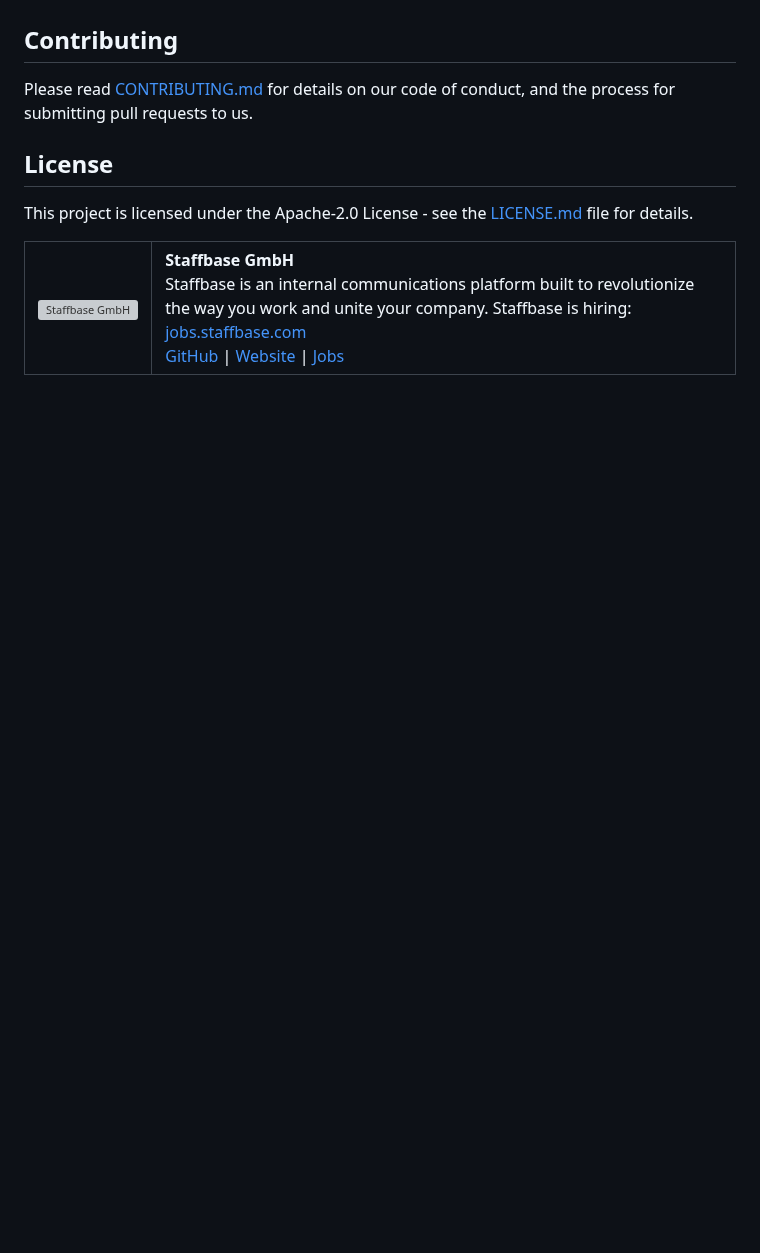
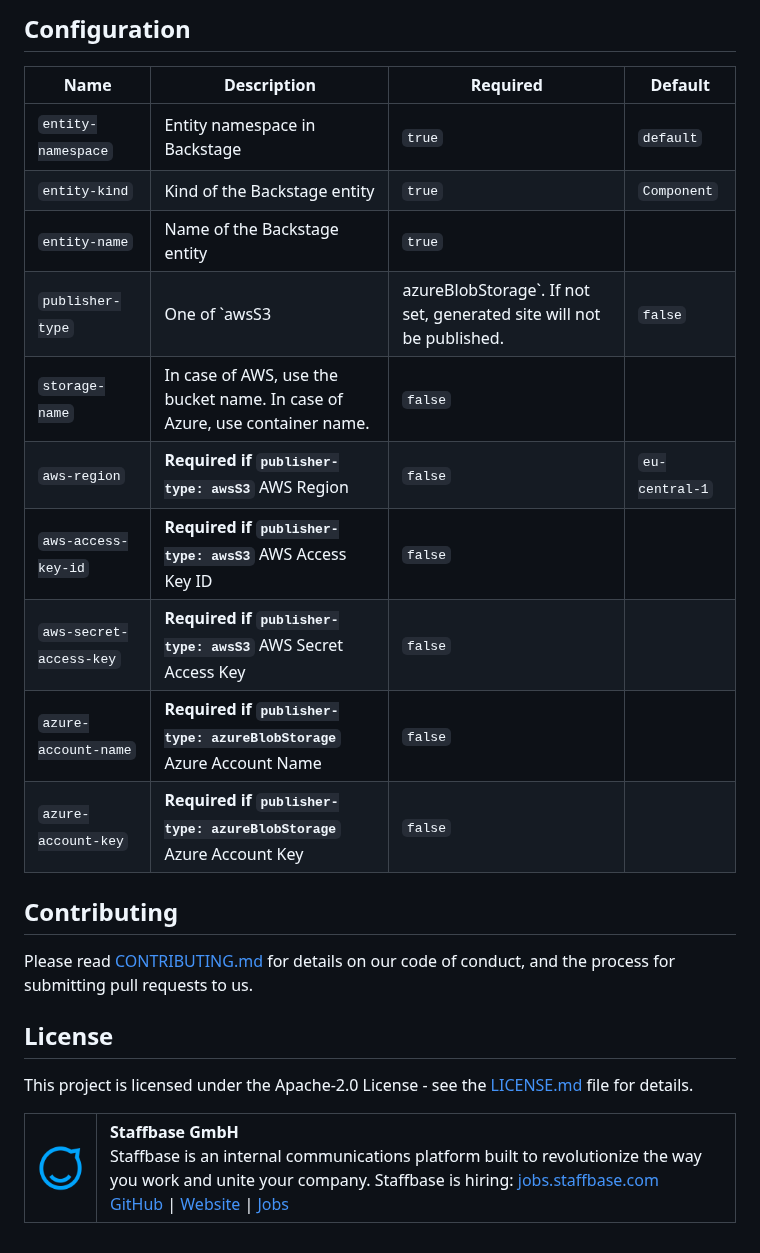
Before and after one commit to Staffbase/backstage-techdocs-action, a Markdown page: README.md, the part around one of its changes. Rendered like a GitHub page; pictures changed too: assets/staffbase.png (added); blank space fills up the shorter version; grey boxes are pictures that could not be loaded.

Commit message:
:memo: Configuration and usage documentation

```diff
--- a/README.md
+++ b/README.md
@@ -4,3 +44,17 @@ This GitHub Action can be used for generating and publishing [Backstage TechDocs
+## Configuration
+
+| Name                    | Description                                                                          | Required | Default        |
+| ----------------------- | ------------------------------------------------------------------------------------ | -------- | -------------- |
+| `entity-namespace`      | Entity namespace in Backstage                                                        | `true`   | `default`      |
+| `entity-kind`           | Kind of the Backstage entity                                                         | `true`   | `Component`    |
+| `entity-name`           | Name of the Backstage entity                                                         | `true`   |                |
+| `publisher-type`        | One of `awsS3 | azureBlobStorage`. If not set, generated site will not be published. | `false`  |                |
+| `storage-name`          | In case of AWS, use the bucket name. In case of Azure, use container name.           | `false`  |                |
+| `aws-region`            | **Required if `publisher-type: awsS3`** AWS Region                                   | `false`  | `eu-central-1` |
+| `aws-access-key-id`     | **Required if `publisher-type: awsS3`** AWS Access Key ID                            | `false`  |                |
+| `aws-secret-access-key` | **Required if `publisher-type: awsS3`** AWS Secret Access Key                        | `false`  |                |
+| `azure-account-name`    | **Required if `publisher-type: azureBlobStorage`** Azure Account Name                | `false`  |                |
+| `azure-account-key`     | **Required if `publisher-type: azureBlobStorage`** Azure Account Key                 | `false`  |                |
 
 ## Contributing
 
@@ -13,7 +67,7 @@ This project is licensed under the Apache-2.0 License - see the [LICENSE.md](LIC
 <table>
   <tr>
     <td>
-      <img src="docs/assets/images/staffbase.png" alt="Staffbase GmbH" width="96" />
+      <img src="assets/staffbase.png" alt="Staffbase GmbH" width="96" />
     </td>
     <td>
       <b>Staffbase GmbH</b>
```
Also changed, not shown: other parts of README.md (+40 -0 lines).
